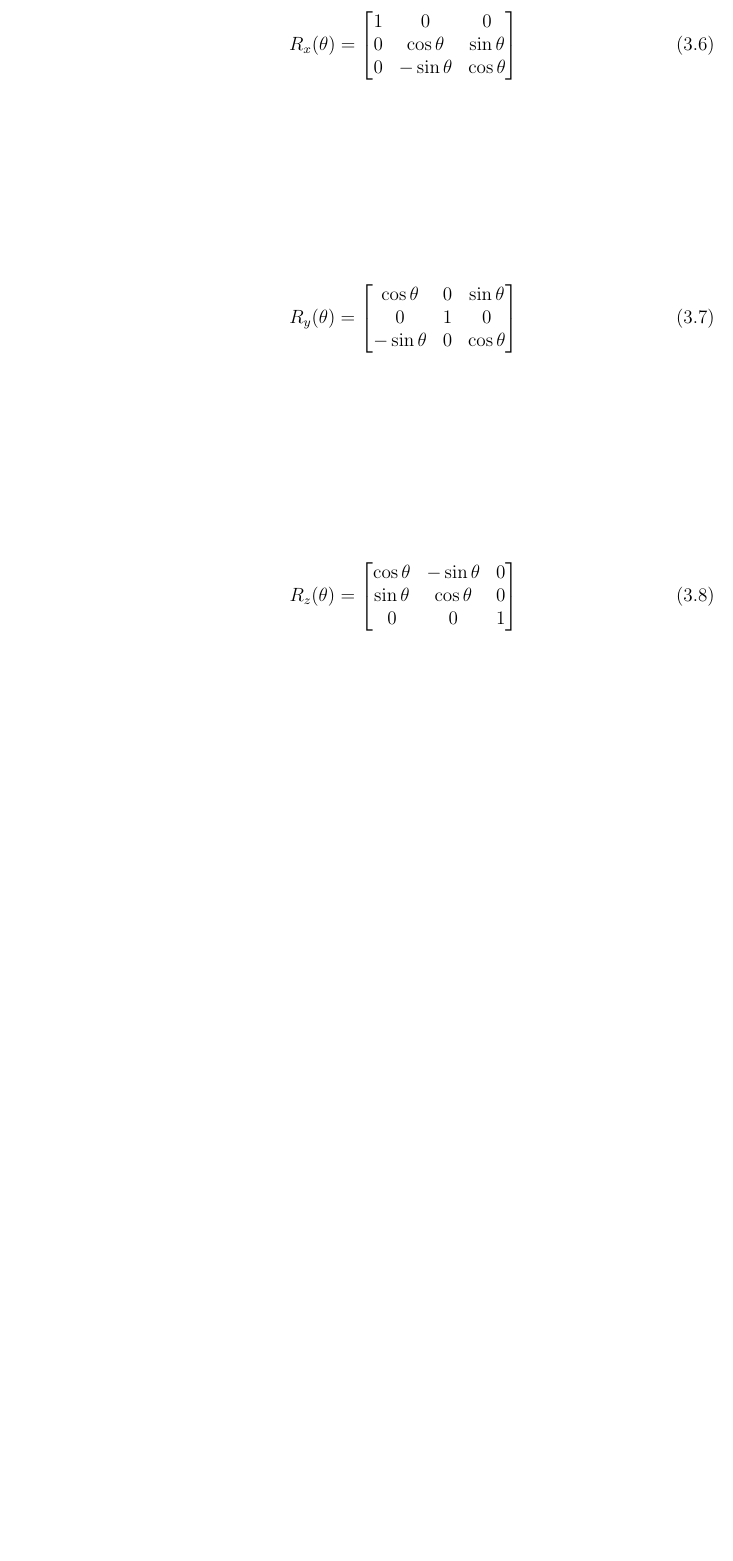
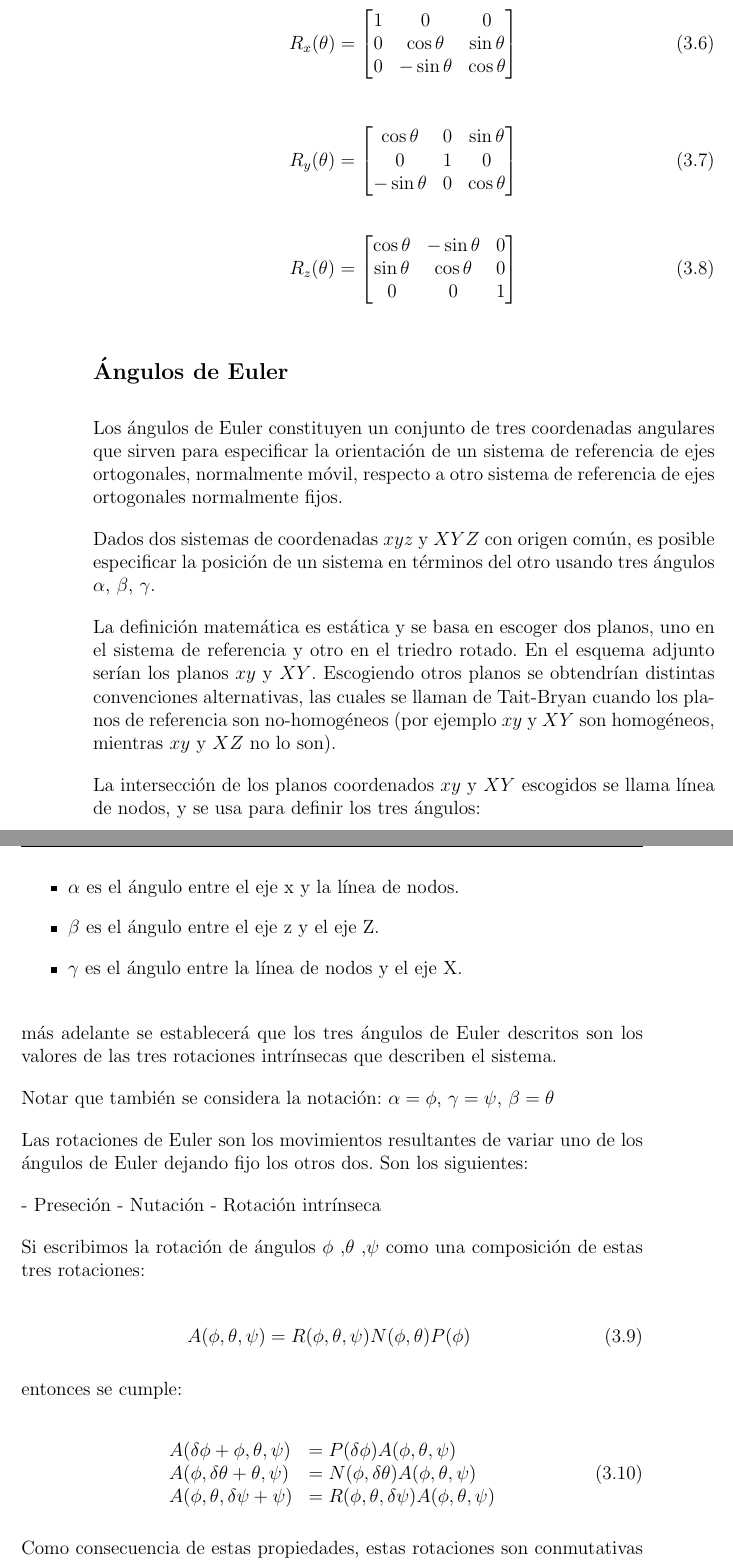
Before and after one commit to MaritzaB/random_processes_inference, a LaTeX book (reports/probability_random_processes_and_inference.tex, which reads reports/sections/euler_angles.tex): part of page 18 of 19 before the commit and two parts of pages 18 and 19 of 21 after it, the two joined at a grey line, cut so that both start at the same text, the shorter picture padded with empty space. Compiled offline with pdfLaTeX.

Commit message:
💫📝 Update report

```diff
--- a/reports/probability_random_processes_and_inference.tex
+++ b/reports/probability_random_processes_and_inference.tex
@@ -13,6 +13,8 @@
 \usepackage{fancyhdr, lastpage}
 \usepgflibrary{fpu}
 \usepackage{ifthen}
+\usepackage{graphicx}
+
 
 \tcbuselibrary{listings,theorems}
 
--- a/reports/sections/euler_angles.tex
+++ b/reports/sections/euler_angles.tex
@@ -4,3 +4,55 @@ Los ángulos de Euler constituyen un conjunto de tres coordenadas angulares que
 sirven para especificar la orientación de un sistema de referencia de ejes
 ortogonales, normalmente móvil, respecto a otro sistema de referencia de ejes
 ortogonales normalmente fijos.
+
+Dados dos sistemas de coordenadas $xyz$ y $XYZ$ con origen común, es posible
+especificar la posición de un sistema en términos del otro usando tres ángulos
+$\alpha$, $\beta$, $\gamma$.
+
+La definición matemática es estática y se basa en escoger dos planos, uno en el
+sistema de referencia y otro en el triedro rotado. En el esquema adjunto serían
+los planos $xy$ y $XY$. Escogiendo otros planos se obtendrían distintas convenciones
+alternativas, las cuales se llaman de Tait-Bryan cuando los planos de referencia
+son no-homogéneos (por ejemplo $xy$ y $XY$ son homogéneos, mientras $xy$ y $XZ$ no lo
+son).
+
+La intersección de los planos coordenados $xy$ y $XY$ escogidos se llama línea de
+nodos, y se usa para definir los tres ángulos:
+
+\begin{itemize}
+    \item $\alpha$ es el ángulo entre el eje x y la línea de nodos.
+    \item $\beta$  es el ángulo entre el eje z y el eje Z.
+    \item $\gamma$  es el ángulo entre la línea de nodos y el eje X.
+\end{itemize}
+
+más adelante se establecerá que los tres ángulos de Euler descritos son los
+valores de las tres rotaciones intrínsecas que describen el sistema.
+
+Notar que también se considera la notación: $\alpha =\phi$, $\gamma =\psi$,
+$\beta =\theta$
+
+Las rotaciones de Euler son los movimientos resultantes de variar uno de los
+ángulos de Euler dejando fijo los otros dos. Son los siguientes:
+
+- Preseción
+- Nutación
+- Rotación intrínseca
+
+Si escribimos la rotación de ángulos $\phi$
+,$\theta$ ,$\psi$ como una composición de estas tres rotaciones:
+
+\begin{equation}
+    A(\phi ,\theta ,\psi )=R(\phi ,\theta ,\psi )N(\phi ,\theta )P(\phi)\
+\end{equation}
+
+entonces se cumple:
+
+\begin{equation}
+    \begin{array}{ll}
+    A(\delta \phi +\phi ,\theta ,\psi ) & = P(\delta \phi )A(\phi ,\theta ,\psi) \\
+    A(\phi ,\delta \theta +\theta ,\psi ) & = N(\phi ,\delta \theta )A(\phi ,\theta ,\psi ) \\
+    A(\phi,\theta ,\delta \psi +\psi ) &=R(\phi ,\theta ,\delta \psi )A(\phi ,\theta ,\psi) \\
+    \end{array}
+\end{equation}
+
+Como consecuencia de estas propiedades, estas rotaciones son conmutativas
```
Also changed, not shown: Makefile, reports/figures/euler_angles.png (added), reports/probability_random_processes_and_inference.tex (2 more changed lines), reports/sections/euler_angles.tex (14 more changed lines).
